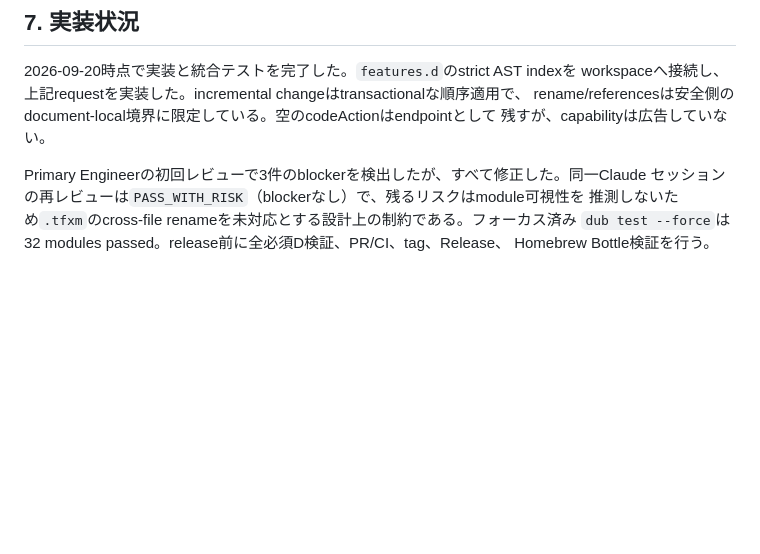
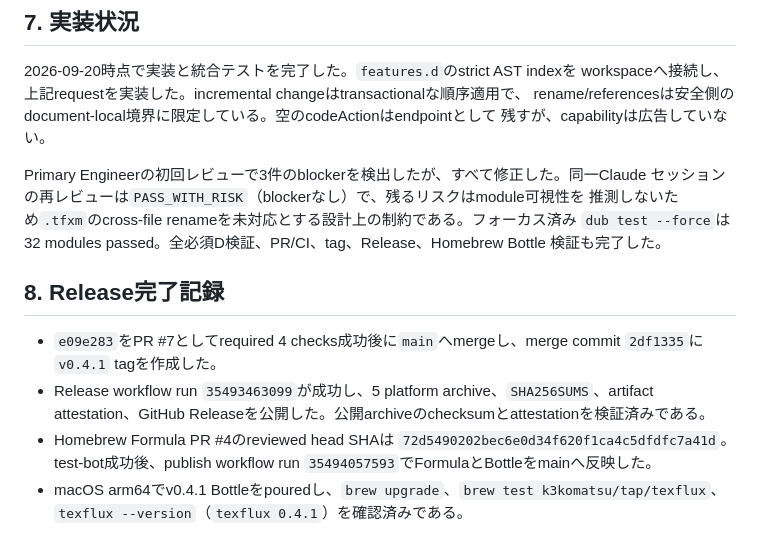
Before and after one commit to k3komatsu/TeXFlux, a Markdown page: plan/lsp-v0.4.1.md, the part around the change. Rendered like a GitHub page; blank space fills up the shorter version.

```diff
--- a/plan/lsp-v0.4.1.md
+++ b/plan/lsp-v0.4.1.md
@@ -144,5 +144,17 @@ rename/referencesは安全側のdocument-local境界に限定している。空
 Primary Engineerの初回レビューで3件のblockerを検出したが、すべて修正した。同一Claude
 セッションの再レビューは`PASS_WITH_RISK`（blockerなし）で、残るリスクはmodule可視性を
 推測しないため`.tfxm`のcross-file renameを未対応とする設計上の制約である。フォーカス済み
-`dub test --force`は32 modules passed。release前に全必須D検証、PR/CI、tag、Release、
-Homebrew Bottle検証を行う。
+`dub test --force`は32 modules passed。全必須D検証、PR/CI、tag、Release、Homebrew Bottle
+検証も完了した。
+
+## 8. Release完了記録
+
+- `e09e283`をPR #7としてrequired 4 checks成功後に`main`へmergeし、merge commit
+  `2df1335`に`v0.4.1` tagを作成した。
+- Release workflow run `35493463099`が成功し、5 platform archive、`SHA256SUMS`、artifact
+  attestation、GitHub Releaseを公開した。公開archiveのchecksumとattestationを検証済みである。
+- Homebrew Formula PR #4のreviewed head SHAは
+  `72d5490202bec6e0d34f620f1ca4c5dfdfc7a41d`。test-bot成功後、publish workflow run
+  `35494057593`でFormulaとBottleをmainへ反映した。
+- macOS arm64でv0.4.1 Bottleをpouredし、`brew upgrade`、`brew test
+  k3komatsu/tap/texflux`、`texflux --version`（`texflux 0.4.1`）を確認済みである。
```
Also changed, not shown: handoff.md (+21 -2 lines).
